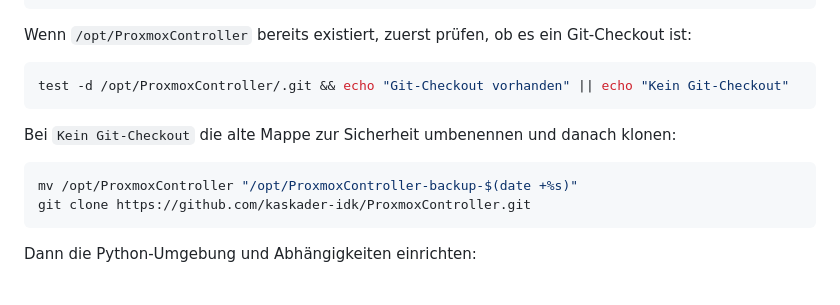
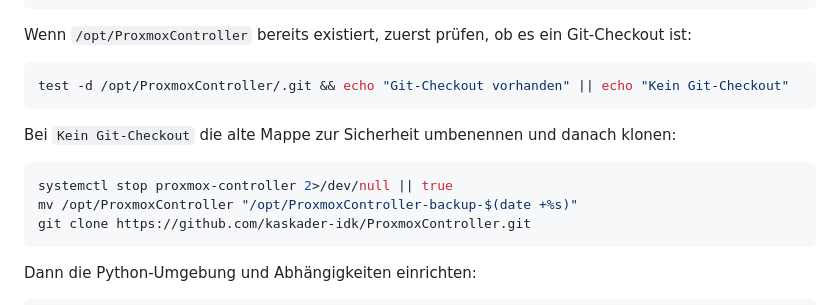
Before and after one commit to kaskader-idk/ProxmoxController, a Markdown page: README.md, the part around the change. GitHub-like rendering.

Commit message:
Document safe replacement of old install folder

````diff
--- a/README.md
+++ b/README.md
@@ -84,6 +84,7 @@ test -d /opt/ProxmoxController/.git && echo "Git-Checkout vorhanden" || echo "Ke
 Bei `Kein Git-Checkout` die alte Mappe zur Sicherheit umbenennen und danach klonen:
 
 ```bash
+systemctl stop proxmox-controller 2>/dev/null || true
 mv /opt/ProxmoxController "/opt/ProxmoxController-backup-$(date +%s)"
 git clone https://github.com/kaskader-idk/ProxmoxController.git
 ```
````
